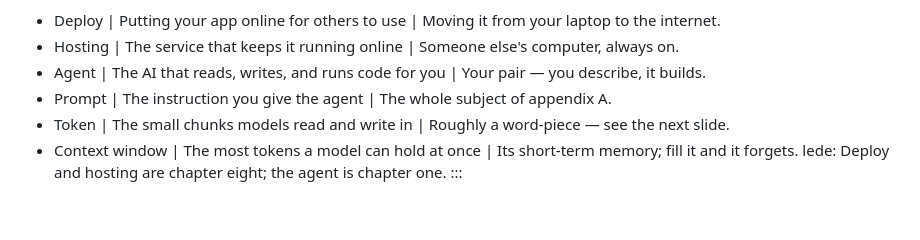
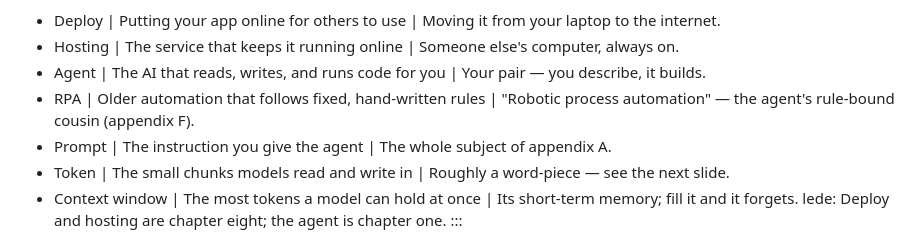
Before and after one commit to rgustavs/vibe-intro, a Markdown page: src/content/12-glossary.md, the part around the change. Rendered like a GitHub page; blank space fills up the shorter version.

Commit message:
Add RPA to the plain-English glossary
Define robotic process automation in the Shipping & the AI slide, linking
it to the digital coworker framing in appendix F.

```diff
--- a/src/content/12-glossary.md
+++ b/src/content/12-glossary.md
@@ -87,6 +87,7 @@ title: Going live, and the *agent.*
 - Deploy | Putting your app online for others to use | Moving it from your laptop to the internet.
 - Hosting | The service that keeps it running online | Someone else's computer, always on.
 - Agent | The AI that reads, writes, and runs code for you | Your pair — you describe, it builds.
+- RPA | Older automation that follows fixed, hand-written rules | "Robotic process automation" — the agent's rule-bound cousin (appendix F).
 - Prompt | The instruction you give the agent | The whole subject of appendix A.
 - Token | The small chunks models read and write in | Roughly a word-piece — see the next slide.
 - Context window | The most tokens a model can hold at once | Its short-term memory; fill it and it forgets.
```
